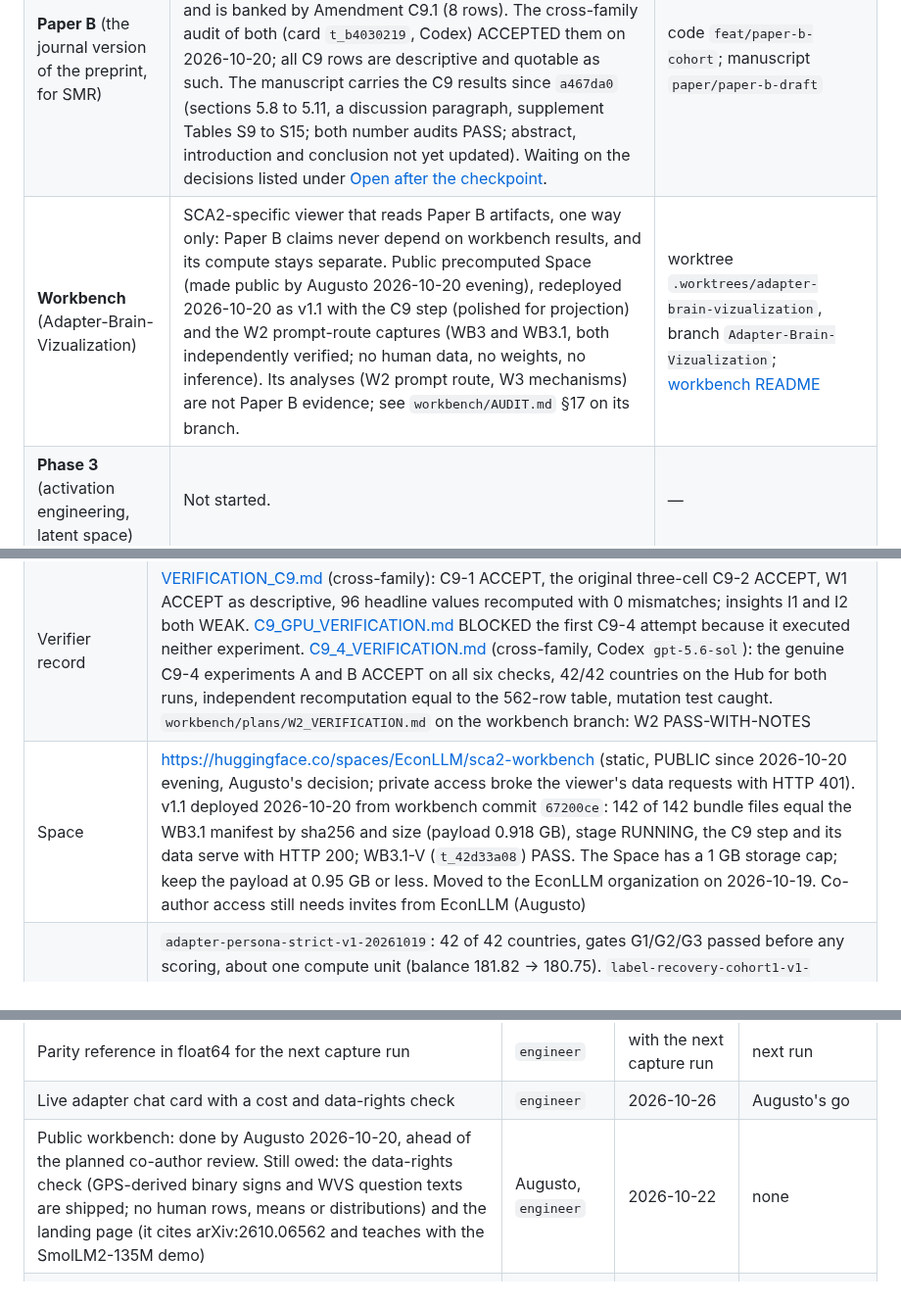
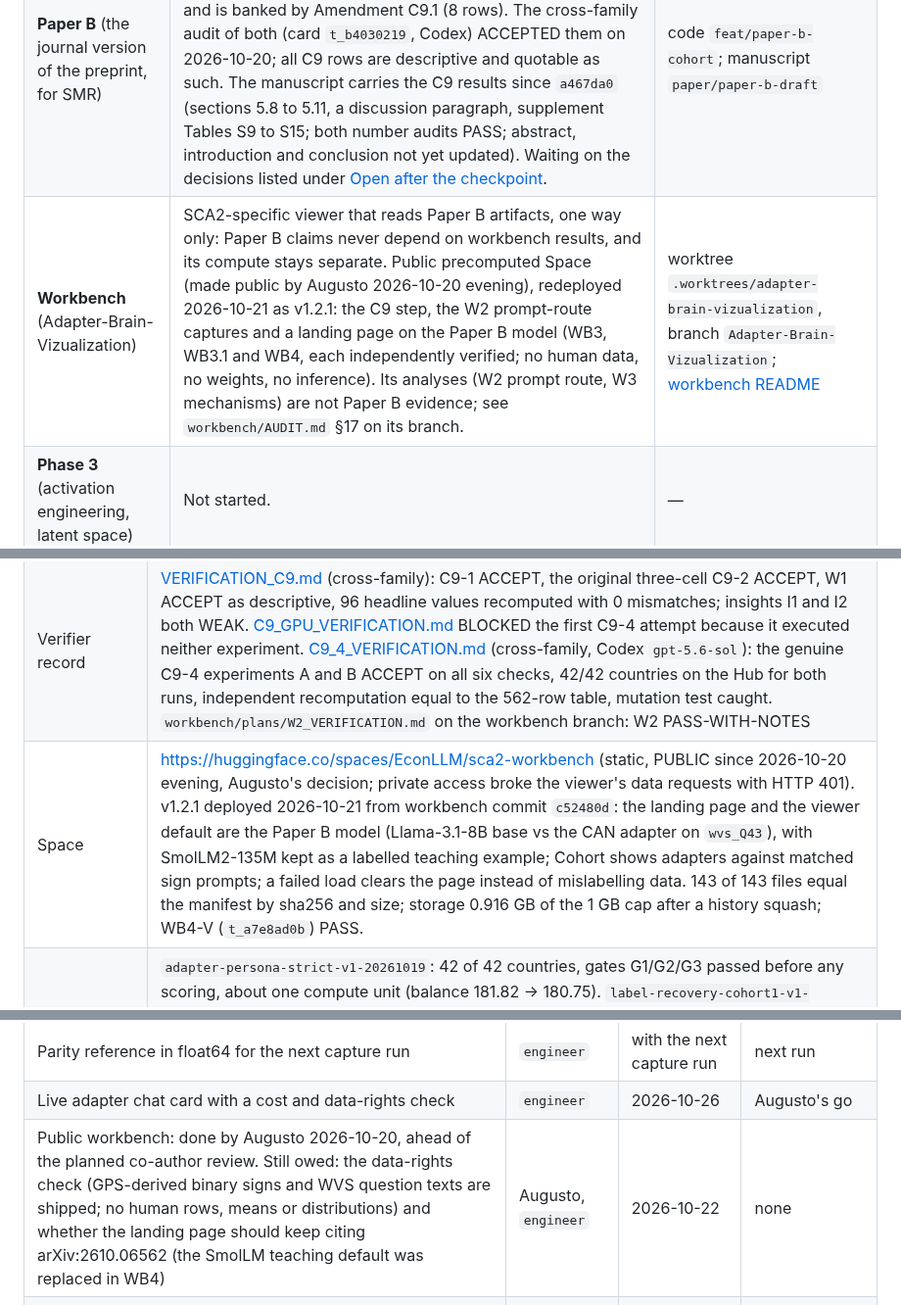
Before and after one commit to EconLLM-Lab/SCA2_PofW, a Markdown page: STATUS.md, 3 parts joined by grey strips. Shown at 98% size. Drawn GitHub-style.

Commit message:
docs(sca2): STATUS - workbench v1.2.1 live (Paper B model on the landing, Cohort weights vs words, safe failure path)

```diff
--- a/STATUS.md
+++ b/STATUS.md
@@ -21,7 +21,7 @@ fix this file in the same commit.
 |---|---|---|
 | **Paper A** (preprint) | Posted: arXiv:2610.06562 v1, 2026-10-05. Frozen. | tag `arxiv-2610.06562-v1` (`5664026`); [misc/arxiv-submission-2026-10-05/](misc/arxiv-submission-2026-10-05/) |
 | **Paper B** (the journal version of the preprint, for SMR) | Compute and analysis done through Amendment C9. C9-4 experiment A ran on 42 countries and fills the adapter+persona TVD cell. Experiment B ran on 42 adapters and is banked by Amendment C9.1 (8 rows). The cross-family audit of both (card `t_b4030219`, Codex) ACCEPTED them on 2026-10-20; all C9 rows are descriptive and quotable as such. The manuscript carries the C9 results since `a467da0` (sections 5.8 to 5.11, a discussion paragraph, supplement Tables S9 to S15; both number audits PASS; abstract, introduction and conclusion not yet updated). Waiting on the decisions listed under [Open after the checkpoint](#open-after-the-checkpoint). | code `feat/paper-b-cohort`; manuscript `paper/paper-b-draft` |
-| **Workbench** (Adapter-Brain-Vizualization) | SCA2-specific viewer that reads Paper B artifacts, one way only: Paper B claims never depend on workbench results, and its compute stays separate. Public precomputed Space (made public by Augusto 2026-10-20 evening), redeployed 2026-10-20 as v1.1 with the C9 step (polished for projection) and the W2 prompt-route captures (WB3 and WB3.1, both independently verified; no human data, no weights, no inference). Its analyses (W2 prompt route, W3 mechanisms) are not Paper B evidence; see `workbench/AUDIT.md` §17 on its branch. | worktree `.worktrees/adapter-brain-vizualization`, branch `Adapter-Brain-Vizualization`; [workbench README](https://github.com/EconLLM-Lab/SCA2_PofW/blob/Adapter-Brain-Vizualization/workbench/README.md) |
+| **Workbench** (Adapter-Brain-Vizualization) | SCA2-specific viewer that reads Paper B artifacts, one way only: Paper B claims never depend on workbench results, and its compute stays separate. Public precomputed Space (made public by Augusto 2026-10-20 evening), redeployed 2026-10-21 as v1.2.1: the C9 step, the W2 prompt-route captures and a landing page on the Paper B model (WB3, WB3.1 and WB4, each independently verified; no human data, no weights, no inference). Its analyses (W2 prompt route, W3 mechanisms) are not Paper B evidence; see `workbench/AUDIT.md` §17 on its branch. | worktree `.worktrees/adapter-brain-vizualization`, branch `Adapter-Brain-Vizualization`; [workbench README](https://github.com/EconLLM-Lab/SCA2_PofW/blob/Adapter-Brain-Vizualization/workbench/README.md) |
 | **Phase 3** (activation engineering, latent space) | Not started. | — |
 
 ## Checkpoint 2026-10-20 (co-author review)
@@ -36,7 +36,7 @@ the checkpoint commit and its merge sit on top (`git log -3` on each branch).
 | Numbers table | 562 rows, sha256 `71ee7c8c68eb856bf7215165dd836aef7cc3f67993a6523790cee4b22ce186a4` (Amendment C9.1 appended 8 label-recovery rows); the 271 C8 rows and the 554 C9 rows are unchanged and pinned by tests |
 | Amendment C9 (2026-10-20) | 283 descriptive, not preregistered rows: C9-1 human agreement, C9-2 TVD (all four cells, the adapter+persona cell filled by the 2026-10-19 C9-4 run), W1 cross-talk decomposition. No claim earned. Coauthor sign-off pending. In [the claim lock](planning/TWO_PAPER_CLAIM_LOCK.md) |
 | Verifier record | [VERIFICATION_C9.md](planning/sprint_2026-10-11/paper-b-tier1/results/c9/VERIFICATION_C9.md) (cross-family): C9-1 ACCEPT, the original three-cell C9-2 ACCEPT, W1 ACCEPT as descriptive, 96 headline values recomputed with 0 mismatches; insights I1 and I2 both WEAK. [C9_GPU_VERIFICATION.md](planning/sprint_2026-10-11/paper-b-tier1/results/c9/C9_GPU_VERIFICATION.md) BLOCKED the first C9-4 attempt because it executed neither experiment. [C9_4_VERIFICATION.md](planning/sprint_2026-10-11/paper-b-tier1/results/c9/C9_4_VERIFICATION.md) (cross-family, Codex `gpt-5.6-sol`): the genuine C9-4 experiments A and B ACCEPT on all six checks, 42/42 countries on the Hub for both runs, independent recomputation equal to the 562-row table, mutation test caught. `workbench/plans/W2_VERIFICATION.md` on the workbench branch: W2 PASS-WITH-NOTES |
-| Space | https://huggingface.co/spaces/EconLLM/sca2-workbench (static, PUBLIC since 2026-10-20 evening, Augusto's decision; private access broke the viewer's data requests with HTTP 401). v1.1 deployed 2026-10-20 from workbench commit `67200ce`: 142 of 142 bundle files equal the WB3.1 manifest by sha256 and size (payload 0.918 GB), stage RUNNING, the C9 step and its data serve with HTTP 200; WB3.1-V (`t_42d33a08`) PASS. The Space has a 1 GB storage cap; keep the payload at 0.95 GB or less. Moved to the EconLLM organization on 2026-10-19. Co-author access still needs invites from EconLLM (Augusto) |
+| Space | https://huggingface.co/spaces/EconLLM/sca2-workbench (static, PUBLIC since 2026-10-20 evening, Augusto's decision; private access broke the viewer's data requests with HTTP 401). v1.2.1 deployed 2026-10-21 from workbench commit `c52480d`: the landing page and the viewer default are the Paper B model (Llama-3.1-8B base vs the CAN adapter on `wvs_Q43`), with SmolLM2-135M kept as a labelled teaching example; Cohort shows adapters against matched sign prompts; a failed load clears the page instead of mislabelling data. 143 of 143 files equal the manifest by sha256 and size; storage 0.916 GB of the 1 GB cap after a history squash; WB4-V (`t_a7e8ad0b`) PASS. |
 | Hub runs added | `adapter-persona-strict-v1-20261019`: 42 of 42 countries, gates G1/G2/G3 passed before any scoring, about one compute unit (balance 181.82 → 180.75). `label-recovery-cohort1-v1-20261019`: experiment B, scoring the 42 cohort-1 adapters on the 132 held-out pairs, gates passed (base reproduces the banked cohort-1 reference log-probs with max gap 0, ARG adapter effect 71 nats, switchback exact); 42 of 42 adapters scored and read back; banked by Amendment C9.1. Both runs together: 181.82 → 178.87, about three compute units; session stopped |
 | Workbench cards | WB1 PASS, WB2 deployed, WB3 (C9 step + prompt-route captures) PASS and deployed as v1. W2 prompt-route queue: FINISHED 2026-10-19 23:32 MST, 598 of 598 units; code committed (`74d3a06`); W2-V (`t_5a3e5144`) PASS-WITH-NOTES (parity with the archived run within about 0.11 nats); the 17 GB capture is local only, nothing uploaded. W3: verifier BLOCK, no W3 number is quotable. W3b produced a post-checkpoint run, figure and report, but its independent audit BLOCKED an unregistered p<0.05 classifier; no W3b number is accepted |
 | Brief | [COAUTHOR_BRIEF.md](planning/checkpoint_2026-10-20/COAUTHOR_BRIEF.md): two pages, every number by claim id (25 ids, 49 values, 0 mismatches against the table); refreshed after experiment A and the Space transfer without adding an unaudited C9-4 number |
@@ -179,7 +179,7 @@ Targets are proposals for Augusto. "Blocked by" names the decision or card that
 | Extract a general (non-SCA2) workbench repository | `engineer` | 2026-10-23 | WB cleanup |
 | Parity reference in float64 for the next capture run | `engineer` | with the next capture run | next run |
 | Live adapter chat card with a cost and data-rights check | `engineer` | 2026-10-26 | Augusto's go |
-| Public workbench: done by Augusto 2026-10-20, ahead of the planned co-author review. Still owed: the data-rights check (GPS-derived binary signs and WVS question texts are shipped; no human rows, means or distributions) and the landing page (it cites arXiv:2610.06562 and teaches with the SmolLM2-135M demo) | Augusto, `engineer` | 2026-10-22 | none |
+| Public workbench: done by Augusto 2026-10-20, ahead of the planned co-author review. Still owed: the data-rights check (GPS-derived binary signs and WVS question texts are shipped; no human rows, means or distributions) and whether the landing page should keep citing arXiv:2610.06562 (the SmolLM teaching default was replaced in WB4) | Augusto, `engineer` | 2026-10-22 | none |
 | Data review before Paper B is shared: purge or keep the git history of the six untracked human-derived CSVs; the three copies on `main`; tracked bank-1 `D_syn_*.jsonl`; `paper_a/country_item_scores.csv`; GPS PDFs | Augusto | with SMR submission prep | the decision on a force-push |
 | Paper C candidate: magnitude-graded compiler design and preregistration | Augusto, `sca` | early November | the sign-profile evaluation concluded |
 | Housekeeping: the creative profile's false positive in the no-PAYG check; data-scientist `max_turns` and a real-browser profile; the check script needs `pyyaml` | `sca` | 2026-10-24 | none |
```
